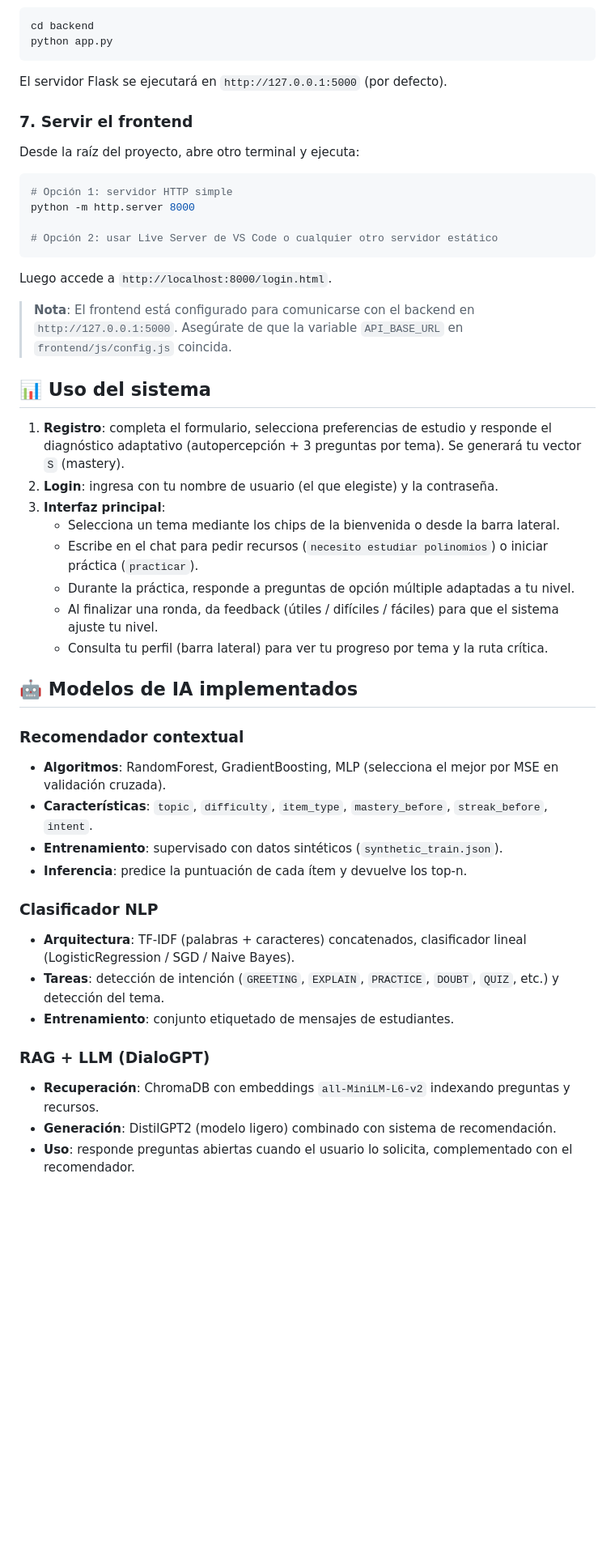
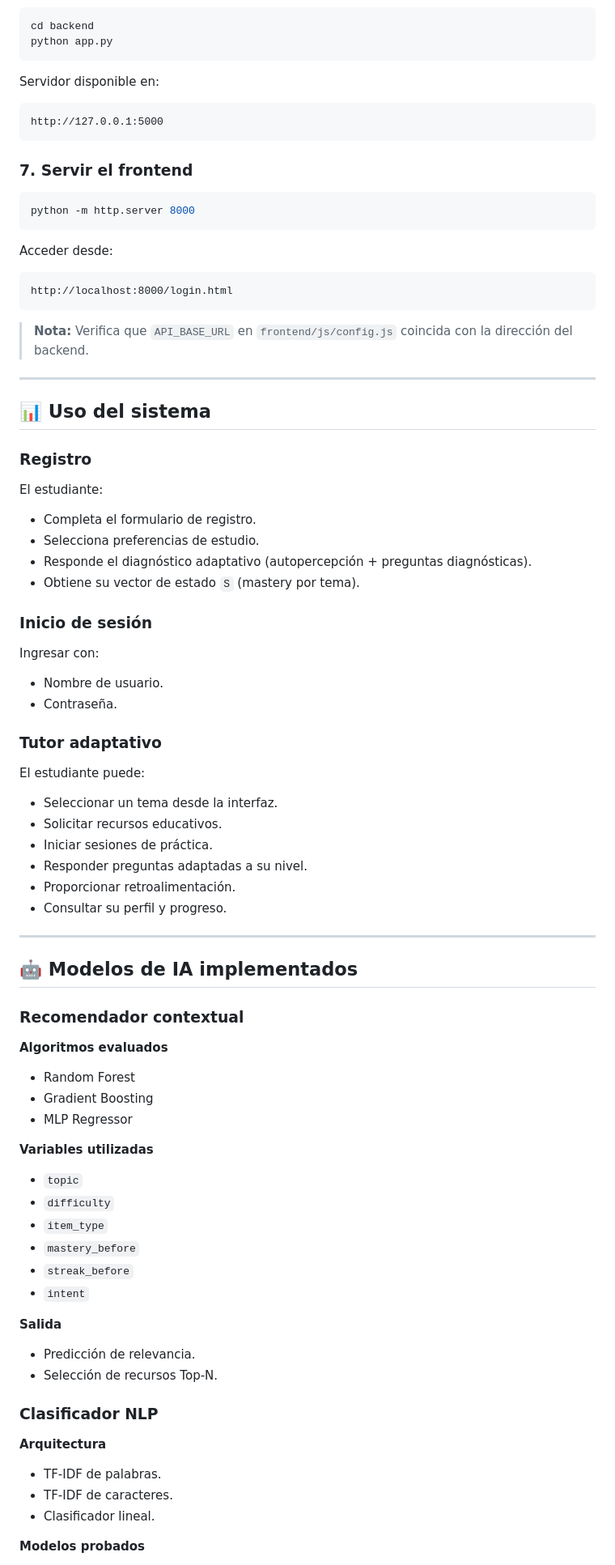
Before and after one commit to sanscs1203/eduapt-ai, a Markdown page: README.md, the part around one of its changes. Shown at 81% size. GitHub-like rendering; blank space fills up the shorter version.

Commit message:
Revise README.md for project clarity and details
Updated README.md to reflect the current architecture and installation steps of the EduAdapt AI project.

````diff
--- a/README.md
+++ b/README.md
@@ -149,52 +170,90 @@ cd backend
 python app.py
 ```
 
-El servidor Flask se ejecutará en `http://127.0.0.1:5000` (por defecto).
+Servidor disponible en:
+
+```text
+http://127.0.0.1:5000
+```
 
 ### 7. Servir el frontend
 
-Desde la raíz del proyecto, abre otro terminal y ejecuta:
-
 ```bash
-# Opción 1: servidor HTTP simple
 python -m http.server 8000
-
-# Opción 2: usar Live Server de VS Code o cualquier otro servidor estático
 ```
 
-Luego accede a `http://localhost:8000/login.html`.
+Acceder desde:
 
-> **Nota**: El frontend está configurado para comunicarse con el backend en `http://127.0.0.1:5000`. Asegúrate de que la variable `API_BASE_URL` en `frontend/js/config.js` coincida.
+```text
+http://localhost:8000/login.html
+```
+
+> **Nota:** Verifica que `API_BASE_URL` en `frontend/js/config.js` coincida con la dirección del backend.
+
+---
 
 ## 📊 Uso del sistema
 
-1. **Registro**: completa el formulario, selecciona preferencias de estudio y responde el diagnóstico adaptativo (autopercepción + 3 preguntas por tema). Se generará tu vector `S` (mastery).
-2. **Login**: ingresa con tu nombre de usuario (el que elegiste) y la contraseña.
-3. **Interfaz principal**:
-   - Selecciona un tema mediante los chips de la bienvenida o desde la barra lateral.
-   - Escribe en el chat para pedir recursos (`necesito estudiar polinomios`) o iniciar práctica (`practicar`).
-   - Durante la práctica, responde a preguntas de opción múltiple adaptadas a tu nivel.
-   - Al finalizar una ronda, da feedback (útiles / difíciles / fáciles) para que el sistema ajuste tu nivel.
-   - Consulta tu perfil (barra lateral) para ver tu progreso por tema y la ruta crítica.
+### Registro
+
+El estudiante:
+
+* Completa el formulario de registro.
+* Selecciona preferencias de estudio.
+* Responde el diagnóstico adaptativo (autopercepción + preguntas diagnósticas).
+* Obtiene su vector de estado `S` (mastery por tema).
+
+### Inicio de sesión
+
+Ingresar con:
+
+* Nombre de usuario.
+* Contraseña.
+
+### Tutor adaptativo
+
+El estudiante puede:
+
+* Seleccionar un tema desde la interfaz.
+* Solicitar recursos educativos.
+* Iniciar sesiones de práctica.
+* Responder preguntas adaptadas a su nivel.
+* Proporcionar retroalimentación.
+* Consultar su perfil y progreso.
+
+---
 
 ## 🤖 Modelos de IA implementados
 
 ### Recomendador contextual
 
-- **Algoritmos**: RandomForest, GradientBoosting, MLP (selecciona el mejor por MSE en validación cruzada).
-- **Características**: `topic`, `difficulty`, `item_type`, `mastery_before`, `streak_before`, `intent`.
-- **Entrenamiento**: supervisado con datos sintéticos (`synthetic_train.json`).
-- **Inferencia**: predice la puntuación de cada ítem y devuelve los top‑n.
+**Algoritmos evaluados**
+
+* Random Forest
+* Gradient Boosting
+* MLP Regressor
+
+**Variables utilizadas**
+
+* `topic`
+* `difficulty`
+* `item_type`
+* `mastery_before`
+* `streak_before`
+* `intent`
+
+**Salida**
+
+* Predicción de relevancia.
+* Selección de recursos Top-N.
 
 ### Clasificador NLP
 
-- **Arquitectura**: TF‑IDF (palabras + caracteres) concatenados, clasificador lineal (LogisticRegression / SGD / Naive Bayes).
-- **Tareas**: detección de intención (`GREETING`, `EXPLAIN`, `PRACTICE`, `DOUBT`, `QUIZ`, etc.) y detección del tema.
-- **Entrenamiento**: conjunto etiquetado de mensajes de estudiantes.
+**Arquitectura**
 
-### RAG + LLM (DialoGPT)
+* TF-IDF de palabras.
+* TF-IDF de caracteres.
+* Clasificador lineal.
 
-- **Recuperación**: ChromaDB con embeddings `all-MiniLM-L6-v2` indexando preguntas y recursos.
-- **Generación**: DistilGPT2 (modelo ligero) combinado con sistema de recomendación.
-- **Uso**: responde preguntas abiertas cuando el usuario lo solicita, complementado con el recomendador.
+**Modelos probados**
 
````
Also changed, not shown: other parts of README.md (+170 -72 lines).
